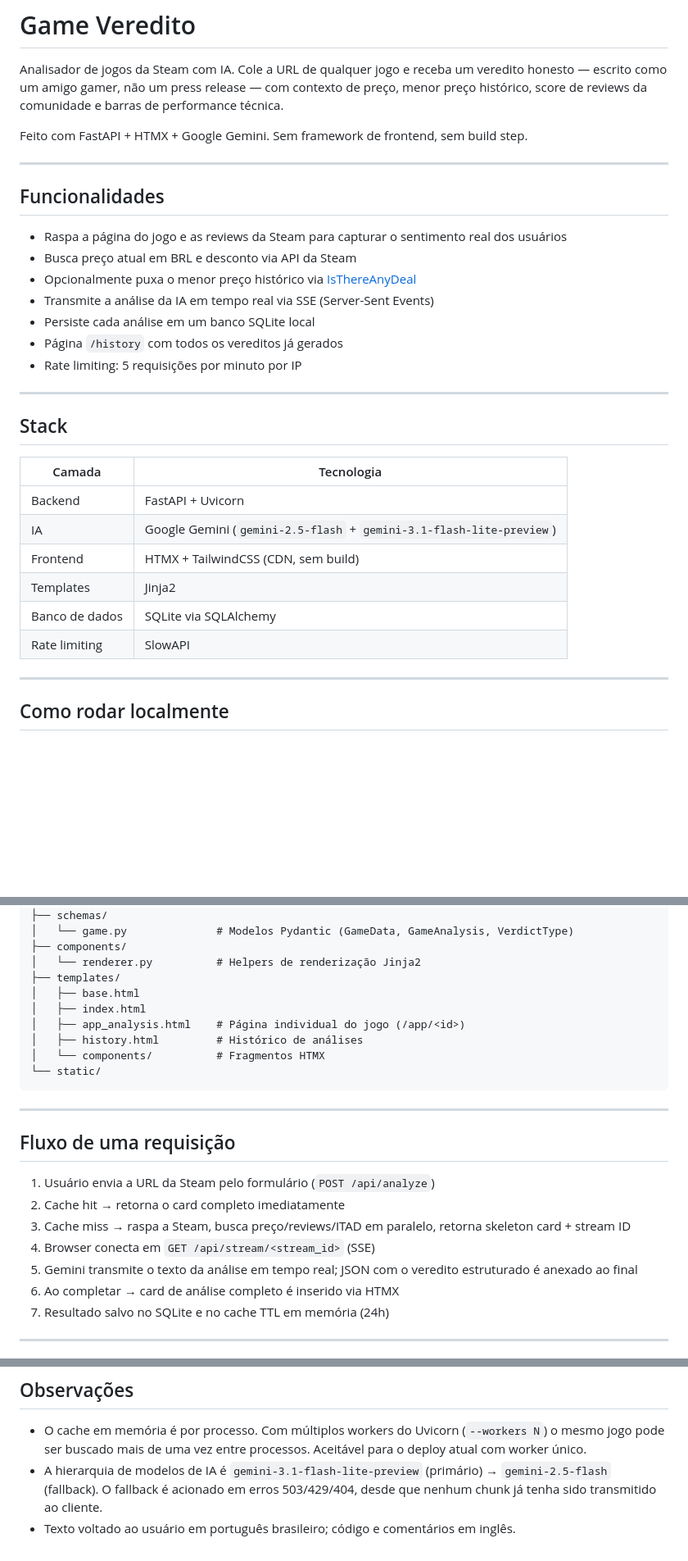
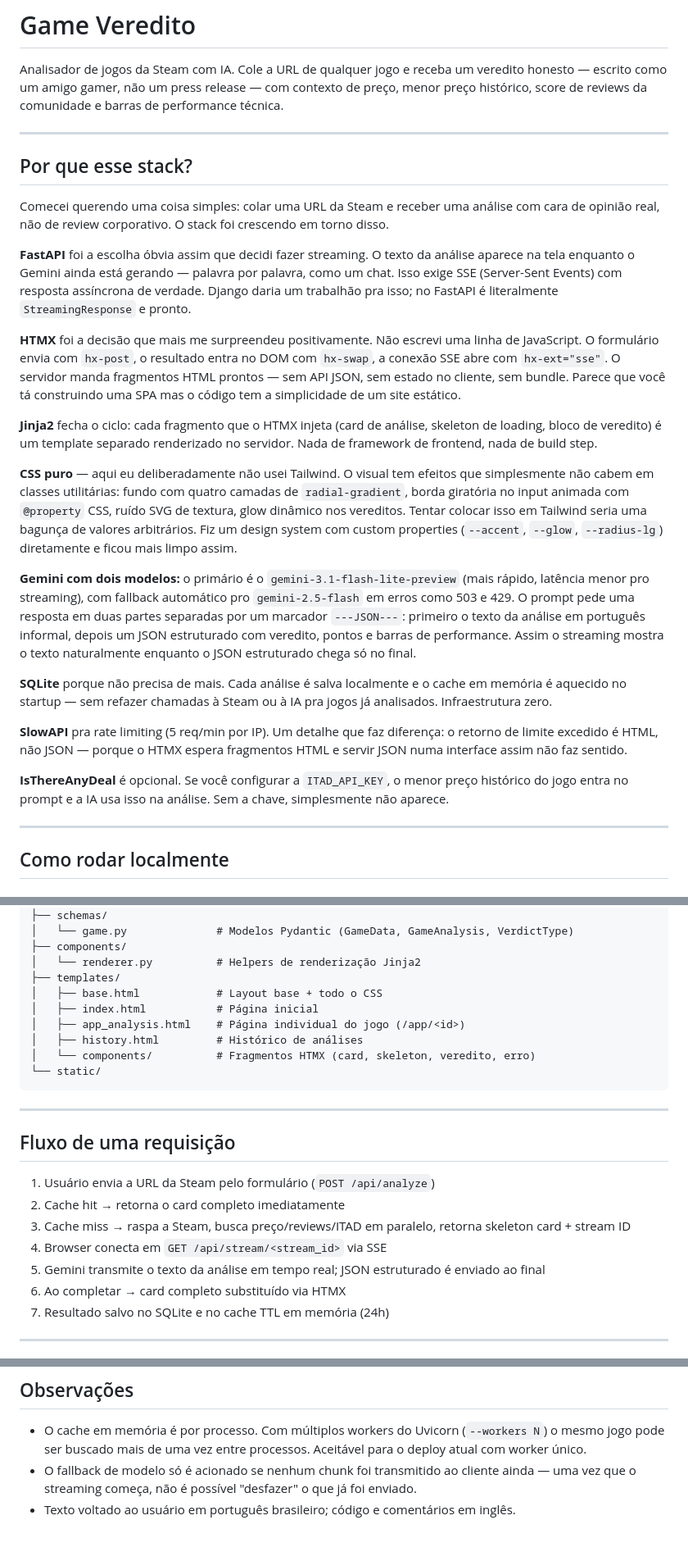
Before and after one commit to andrebonfim/game-veredito, a Markdown page: README.md, 3 parts joined by grey strips. Shown at 82% size. Rendered like a GitHub page; blank space fills up the shorter version.

Commit message:
docs: rewrite README with accurate stack and design rationale

````diff
--- a/README.md
+++ b/README.md
@@ -2,32 +2,27 @@
 
 Analisador de jogos da Steam com IA. Cole a URL de qualquer jogo e receba um veredito honesto — escrito como um amigo gamer, não um press release — com contexto de preço, menor preço histórico, score de reviews da comunidade e barras de performance técnica.
 
-Feito com FastAPI + HTMX + Google Gemini. Sem framework de frontend, sem build step.
-
 ---
 
-## Funcionalidades
+## Por que esse stack?
 
-- Raspa a página do jogo e as reviews da Steam para capturar o sentimento real dos usuários
-- Busca preço atual em BRL e desconto via API da Steam
-- Opcionalmente puxa o menor preço histórico via [IsThereAnyDeal](https://isthereanydeal.com)
-- Transmite a análise da IA em tempo real via SSE (Server-Sent Events)
-- Persiste cada análise em um banco SQLite local
-- Página `/history` com todos os vereditos já gerados
-- Rate limiting: 5 requisições por minuto por IP
+Comecei querendo uma coisa simples: colar uma URL da Steam e receber uma análise com cara de opinião real, não de review corporativo. O stack foi crescendo em torno disso.
 
----
+**FastAPI** foi a escolha óbvia assim que decidi fazer streaming. O texto da análise aparece na tela enquanto o Gemini ainda está gerando — palavra por palavra, como um chat. Isso exige SSE (Server-Sent Events) com resposta assíncrona de verdade. Django daria um trabalhão pra isso; no FastAPI é literalmente `StreamingResponse` e pronto.
 
-## Stack
+**HTMX** foi a decisão que mais me surpreendeu positivamente. Não escrevi uma linha de JavaScript. O formulário envia com `hx-post`, o resultado entra no DOM com `hx-swap`, a conexão SSE abre com `hx-ext="sse"`. O servidor manda fragmentos HTML prontos — sem API JSON, sem estado no cliente, sem bundle. Parece que você tá construindo uma SPA mas o código tem a simplicidade de um site estático.
 
-| Camada | Tecnologia |
-|---|---|
-| Backend | FastAPI + Uvicorn |
-| IA | Google Gemini (`gemini-2.5-flash` + `gemini-3.1-flash-lite-preview`) |
-| Frontend | HTMX + TailwindCSS (CDN, sem build) |
-| Templates | Jinja2 |
-| Banco de dados | SQLite via SQLAlchemy |
-| Rate limiting | SlowAPI |
+**Jinja2** fecha o ciclo: cada fragmento que o HTMX injeta (card de análise, skeleton de loading, bloco de veredito) é um template separado renderizado no servidor. Nada de framework de frontend, nada de build step.
+
+**CSS puro** — aqui eu deliberadamente não usei Tailwind. O visual tem efeitos que simplesmente não cabem em classes utilitárias: fundo com quatro camadas de `radial-gradient`, borda giratória no input animada com `@property` CSS, ruído SVG de textura, glow dinâmico nos vereditos. Tentar colocar isso em Tailwind seria uma bagunça de valores arbitrários. Fiz um design system com custom properties (`--accent`, `--glow`, `--radius-lg`) diretamente e ficou mais limpo assim.
+
+**Gemini com dois modelos:** o primário é o `gemini-3.1-flash-lite-preview` (mais rápido, latência menor pro streaming), com fallback automático pro `gemini-2.5-flash` em erros como 503 e 429. O prompt pede uma resposta em duas partes separadas por um marcador `---JSON---`: primeiro o texto da análise em português informal, depois um JSON estruturado com veredito, pontos e barras de performance. Assim o streaming mostra o texto naturalmente enquanto o JSON estruturado chega só no final.
+
+**SQLite** porque não precisa de mais. Cada análise é salva localmente e o cache em memória é aquecido no startup — sem refazer chamadas à Steam ou à IA pra jogos já analisados. Infraestrutura zero.
+
+**SlowAPI** pra rate limiting (5 req/min por IP). Um detalhe que faz diferença: o retorno de limite excedido é HTML, não JSON — porque o HTMX espera fragmentos HTML e servir JSON numa interface assim não faz sentido.
+
+**IsThereAnyDeal** é opcional. Se você configurar a `ITAD_API_KEY`, o menor preço histórico do jogo entra no prompt e a IA usa isso na análise. Sem a chave, simplesmente não aparece.
 
 ---
 
@@ -90,11 +83,11 @@ app/
 ├── components/
 │   └── renderer.py          # Helpers de renderização Jinja2
 ├── templates/
-│   ├── base.html
-│   ├── index.html
+│   ├── base.html            # Layout base + todo o CSS
+│   ├── index.html           # Página inicial
 │   ├── app_analysis.html    # Página individual do jogo (/app/<id>)
 │   ├── history.html         # Histórico de análises
-│   └── components/          # Fragmentos HTMX
+│   └── components/          # Fragmentos HTMX (card, skeleton, veredito, erro)
 └── static/
 ```
 
@@ -105,9 +98,9 @@ app/
 1. Usuário envia a URL da Steam pelo formulário (`POST /api/analyze`)
 2. Cache hit → retorna o card completo imediatamente
 3. Cache miss → raspa a Steam, busca preço/reviews/ITAD em paralelo, retorna skeleton card + stream ID
-4. Browser conecta em `GET /api/stream/<stream_id>` (SSE)
-5. Gemini transmite o texto da análise em tempo real; JSON com o veredito estruturado é anexado ao final
-6. Ao completar → card de análise completo é inserido via HTMX
+4. Browser conecta em `GET /api/stream/<stream_id>` via SSE
+5. Gemini transmite o texto da análise em tempo real; JSON estruturado é enviado ao final
+6. Ao completar → card completo substituído via HTMX
 7. Resultado salvo no SQLite e no cache TTL em memória (24h)
 
 ---
@@ -128,5 +121,5 @@ app/
 ## Observações
 
 - O cache em memória é por processo. Com múltiplos workers do Uvicorn (`--workers N`) o mesmo jogo pode ser buscado mais de uma vez entre processos. Aceitável para o deploy atual com worker único.
-- A hierarquia de modelos de IA é `gemini-3.1-flash-lite-preview` (primário) → `gemini-2.5-flash` (fallback). O fallback é acionado em erros 503/429/404, desde que nenhum chunk já tenha sido transmitido ao cliente.
+- O fallback de modelo só é acionado se nenhum chunk foi transmitido ao cliente ainda — uma vez que o streaming começa, não é possível "desfazer" o que já foi enviado.
 - Texto voltado ao usuário em português brasileiro; código e comentários em inglês.
````
Also changed, not shown: other parts of README.md (+1 -3 lines).
